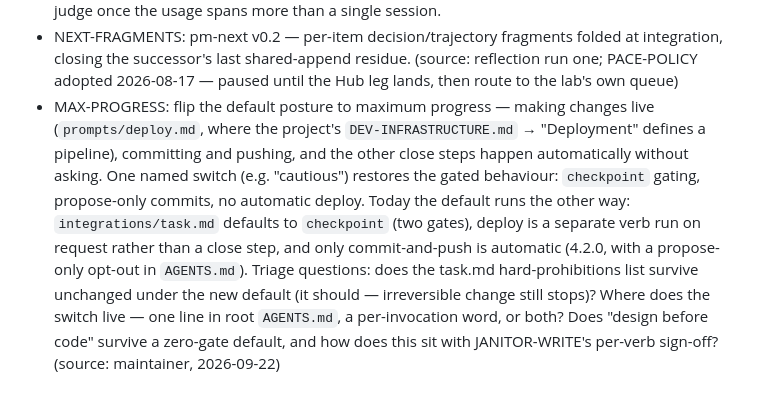
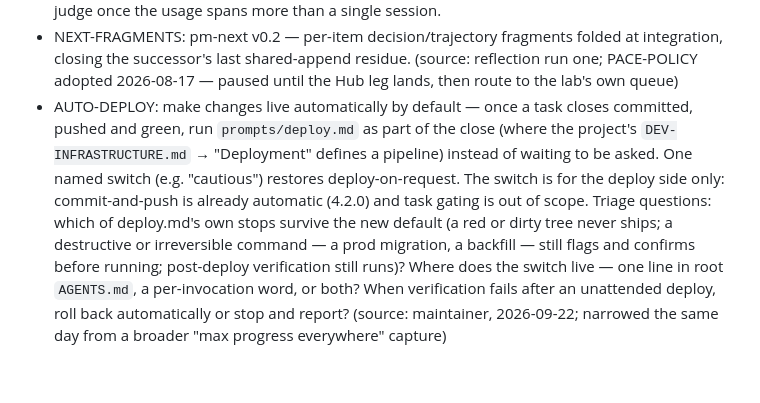
Before and after one commit to djDAOjones/PM-Skills, a Markdown page: self/project/wish-list.md, the part around the change. GitHub-like rendering.

Commit message:
AUTO-DEPLOY: narrow the MAX-PROGRESS wish to the deploy side (source-only)
Maintainer clarification: the switch is for making changes live, not for task gating or commit/push (already automatic since 4.2.0). Renamed MAX-PROGRESS to AUTO-DEPLOY and rewrote the triage questions around prompts/deploy.md's own stops.

Verify: npm run check green via pre-commit (0 structural failures; 1 pre-existing standing-items warning).

Co-Authored-By: Claude Opus 5 <noreply@anthropic.com>

```diff
--- a/self/project/wish-list.md
+++ b/self/project/wish-list.md
@@ -45,21 +45,19 @@
   shared-append residue. (source: reflection run one; PACE-POLICY
   adopted 2026-08-17 — paused until the Hub leg lands, then route
   to the lab's own queue)
-- MAX-PROGRESS: flip the default posture to maximum progress —
-  making changes live (`prompts/deploy.md`, where the project's
-  `DEV-INFRASTRUCTURE.md` → "Deployment" defines a pipeline),
-  committing and pushing, and the other close steps happen
-  automatically without asking. One named switch (e.g. "cautious")
-  restores the gated behaviour: `checkpoint` gating, propose-only
-  commits, no automatic deploy. Today the default runs the other
-  way: `integrations/task.md` defaults to `checkpoint` (two gates),
-  deploy is a separate verb run on request rather than a close step,
-  and only commit-and-push is automatic (4.2.0, with a propose-only
-  opt-out in `AGENTS.md`). Triage
-  questions: does the task.md hard-prohibitions list survive
-  unchanged under the new default (it should — irreversible change
-  still stops)? Where does the switch live — one line in root
-  `AGENTS.md`, a per-invocation word, or both? Does "design before
-  code" survive a zero-gate default, and how does this sit with
-  JANITOR-WRITE's per-verb sign-off? (source: maintainer,
-  2026-09-22)
+- AUTO-DEPLOY: make changes live automatically by default — once a
+  task closes committed, pushed and green, run `prompts/deploy.md`
+  as part of the close (where the project's `DEV-INFRASTRUCTURE.md`
+  → "Deployment" defines a pipeline) instead of waiting to be asked.
+  One named switch (e.g. "cautious") restores deploy-on-request.
+  The switch is for the deploy side only: commit-and-push is already
+  automatic (4.2.0) and task gating is out of scope. Triage
+  questions: which of deploy.md's own stops survive the new default
+  (a red or dirty tree never ships; a destructive or irreversible
+  command — a prod migration, a backfill — still flags and confirms
+  before running; post-deploy verification still runs)? Where does
+  the switch live — one line in root `AGENTS.md`, a per-invocation
+  word, or both? When verification fails after an unattended
+  deploy, roll back automatically or stop and report? (source:
+  maintainer, 2026-09-22; narrowed the same day from a broader
+  "max progress everywhere" capture)
```
